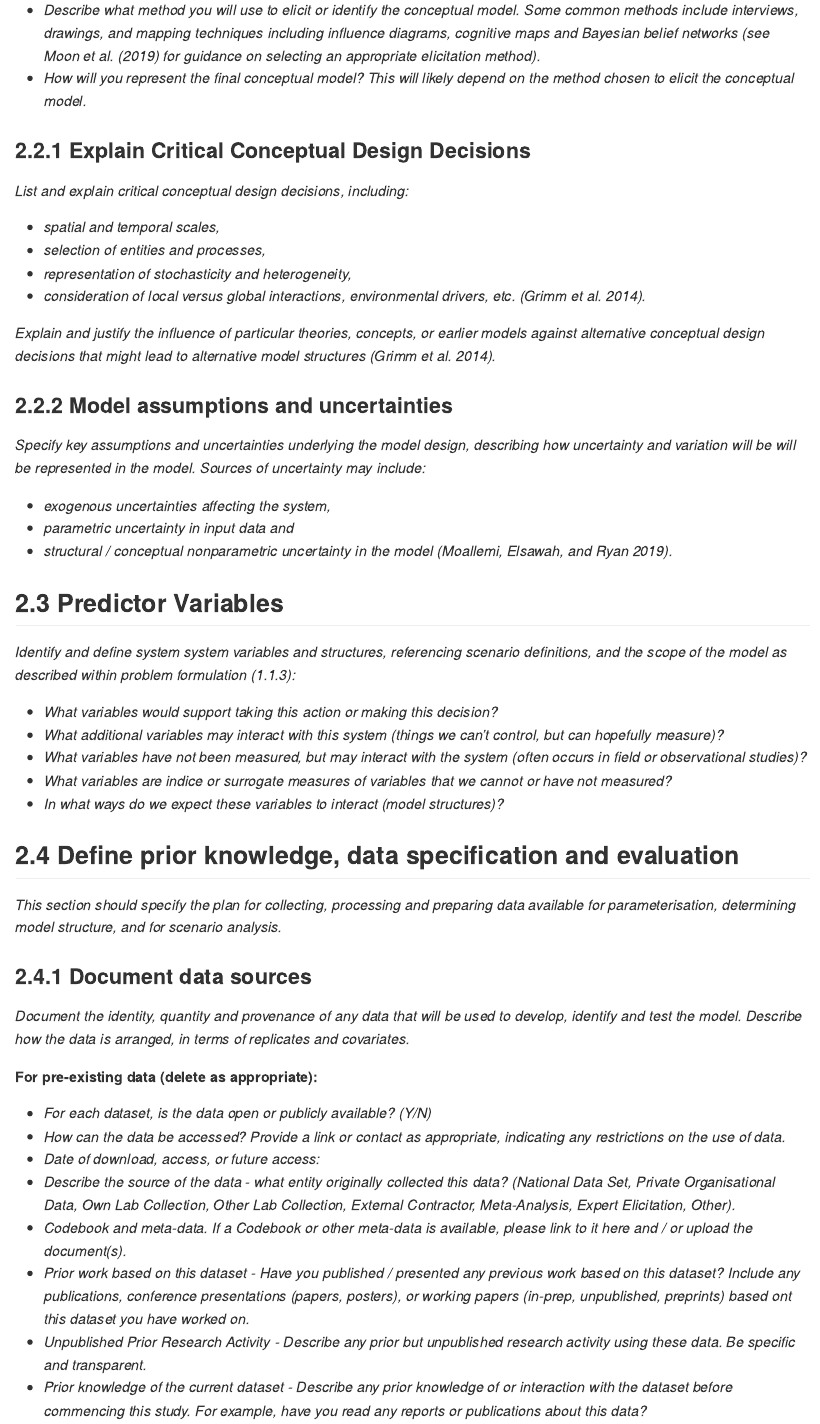
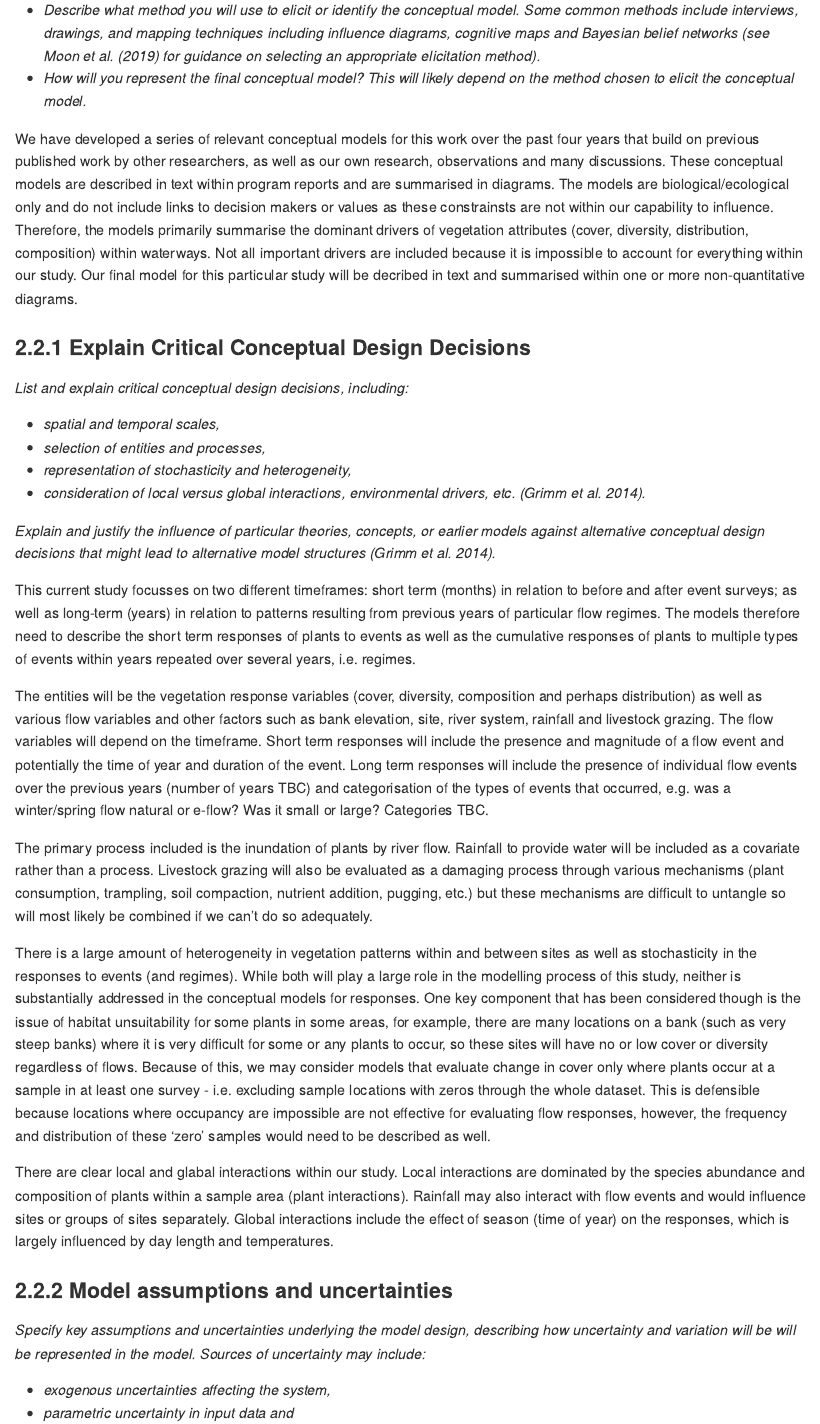
Before and after one commit to egouldo/VEFMAP_VEG_Stage6, an R Markdown document (analysis/preregistration_template.Rmd): the page in a window 1100 px wide, from 4780 px down. Rendered offline with R 4.5, knitr and Pandoc, with nearby package versions.

Commit message:
Updates to initial preregistration #17

```diff
--- a/analysis/preregistration_template.Rmd
+++ b/analysis/preregistration_template.Rmd
@@ -102,6 +102,8 @@ I don't think this section is relevant to this study.
 - *Describe what method you will use to elicit or identify the conceptual model. Some common methods include interviews, drawings, and mapping techniques including influence diagrams, cognitive maps and Bayesian belief networks (see Moon et al. (2019) for guidance on selecting an appropriate elicitation method).*
 - *How will you represent the final conceptual model? This will likely depend on the method chosen to elicit the conceptual model.*
 
+We have developed a series of relevant conceptual models for this work over the past four years that build on previous published work by other researchers, as well as our own research, observations and many discussions. These conceptual models are described in text within program reports and are summarised in diagrams. The models are biological/ecological only and do not include links to decision makers or values as these constrainsts are not within our capability to influence. Therefore, the models primarily summarise the dominant drivers of vegetation attributes (cover, diversity, distribution, composition) within waterways. Not all important drivers are included because it is impossible to account for everything within our study. Our final model for this particular study will be decribed in text and summarised within one or more non-quantitative diagrams.
+
 ### 2.2.1 	Explain Critical Conceptual Design Decisions
 
 *List and explain critical conceptual design decisions, including:*
@@ -112,6 +114,16 @@ I don't think this section is relevant to this study.
 - *consideration of local versus global interactions, environmental drivers, etc. (Grimm et al. 2014).*
 
 *Explain and justify the influence of particular theories, concepts, or earlier models against alternative conceptual design decisions that might lead to alternative model structures (Grimm et al. 2014).*
+
+This current study focusses on two different timeframes: short term (months) in relation to before and after event surveys; as well as long-term (years) in relation to patterns resulting from previous years of particular flow regimes. The models therefore need to describe the short term responses of plants to events as well as the cumulative responses of plants to multiple types of events within years repeated over several years, i.e. regimes.
+
+The entities will be the vegetation response variables (cover, diversity, composition and perhaps distribution) as well as various flow variables and other factors such as bank elevation, site, river system, rainfall and livestock grazing. The flow variables will depend on the timeframe. Short term responses will include the presence and magnitude of a flow event and potentially the time of year and duration of the event. Long term responses will include the presence of individual flow events over the previous years (number of years TBC) and categorisation of the types of events that occurred, e.g. was a winter/spring flow natural or e-flow? Was it small or large? Categories TBC.
+
+The primary process included is the inundation of plants by river flow. Rainfall to provide water will be included as a covariate rather than a process. Livestock grazing will also be evaluated as a damaging process through various mechanisms (plant consumption, trampling, soil compaction, nutrient addition, pugging, etc.) but these mechanisms are difficult to untangle so will most likely be combined if we can't do so adequately.
+
+There is a large amount of heterogeneity in vegetation patterns within and between sites as well as stochasticity in the responses to events (and regimes). While both will play a large role in the modelling process of this study, neither is substantially addressed in the conceptual models for responses. One key component that has been considered though is the issue of habitat unsuitability for some plants in some areas, for example, there are many locations on a bank (such as very steep banks) where it is very difficult for some or any plants to occur, so these sites will have no or low cover or diversity regardless of flows. Because of this, we may consider models that evaluate change in cover only where plants occur at a sample in at least one survey - i.e. excluding sample locations with zeros through the whole dataset. This is defensible because locations where occupancy are impossible are not effective for evaluating flow responses, however, the frequency and distribution of these 'zero' samples would need to be described as well.
+
+There are clear local and glabal interactions within our study. Local interactions are dominated by the species abundance and composition of plants within a sample area (plant interactions). Rainfall may also interact with flow events and would influence sites or groups of sites separately. Global interactions include the effect of season (time of year) on the responses, which is largely influenced by day length and temperatures.
 
 ### 2.2.2	Model assumptions and uncertainties
 
```
